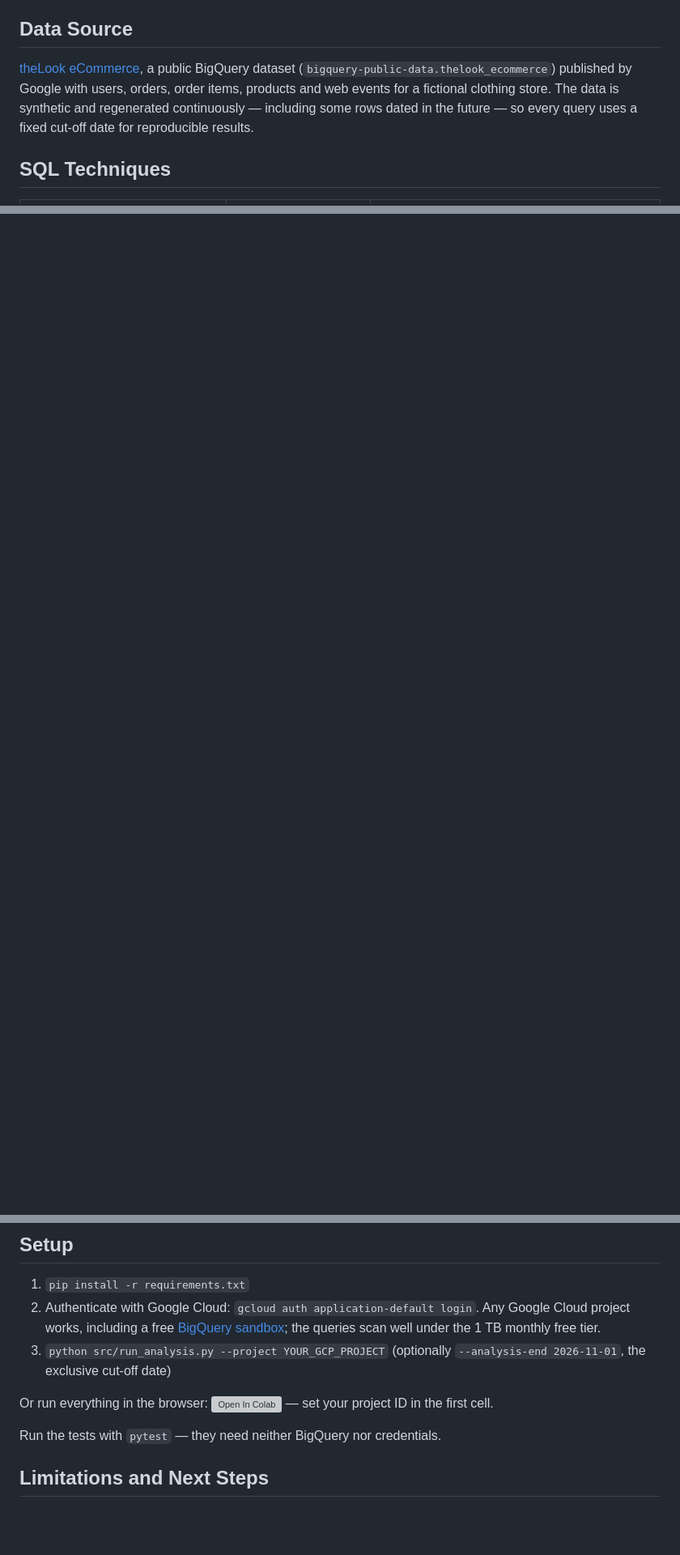
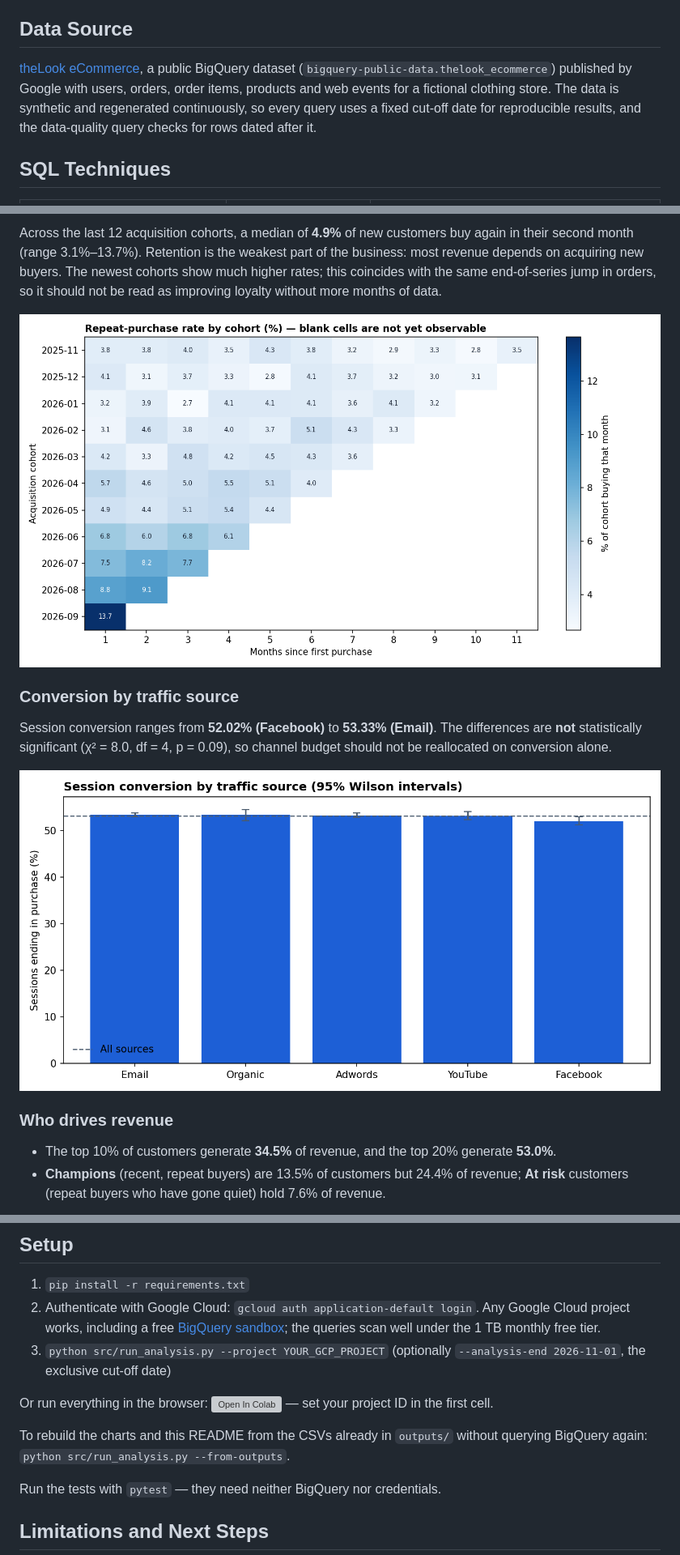
Before and after one commit to abatista346/ecommerce-sql-analytics, a Markdown page: README.md, 3 parts joined by grey strips. Shown at 81% size. GitHub-like rendering; pictures changed too: outputs/figures/02_cohort_retention.png (added), outputs/figures/03_conversion_by_source.png (added); blank space fills up the shorter version; grey boxes are pictures that could not be loaded.

```diff
--- a/README.md
+++ b/README.md
@@ -16,7 +16,7 @@ A head of e-commerce asks five things:
 
 ## Data Source
 
-[theLook eCommerce](https://console.cloud.google.com/marketplace/product/bigquery-public-data/thelook-ecommerce), a public BigQuery dataset (`bigquery-public-data.thelook_ecommerce`) published by Google with users, orders, order items, products and web events for a fictional clothing store. The data is synthetic and regenerated continuously — including some rows dated in the future — so every query uses a fixed cut-off date for reproducible results.
+[theLook eCommerce](https://console.cloud.google.com/marketplace/product/bigquery-public-data/thelook-ecommerce), a public BigQuery dataset (`bigquery-public-data.thelook_ecommerce`) published by Google with users, orders, order items, products and web events for a fictional clothing store. The data is synthetic and regenerated continuously, so every query uses a fixed cut-off date for reproducible results, and the data-quality query checks for rows dated after it.
 
 ## SQL Techniques
 
@@ -54,0 +68,15 @@ Run the pipeline in [Setup](#setup) to generate this section.
+Across the last 12 acquisition cohorts, a median of **4.9%** of new customers buy again in their second month (range 3.1%–13.7%). Retention is the weakest part of the business: most revenue depends on acquiring new buyers. The newest cohorts show much higher rates; this coincides with the same end-of-series jump in orders, so it should not be read as improving loyalty without more months of data.
+
+![Cohort retention](outputs/figures/02_cohort_retention.png)
+
+### Conversion by traffic source
+
+Session conversion ranges from **52.02% (Facebook)** to **53.33% (Email)**. The differences are **not** statistically significant (χ² = 8.0, df = 4, p = 0.09), so channel budget should not be reallocated on conversion alone.
+
+![Conversion by source](outputs/figures/03_conversion_by_source.png)
+
+### Who drives revenue
+
+- The top 10% of customers generate **34.5%** of revenue, and the top 20% generate **53.0%**.
+- **Champions** (recent, repeat buyers) are 13.5% of customers but 24.4% of revenue; **At risk** customers (repeat buyers who have gone quiet) hold 7.6% of revenue.
+
@@ -79,6 +121,8 @@ outputs/
 
 Or run everything in the browser: [![Open In Colab](https://colab.research.google.com/assets/colab-badge.svg)](https://colab.research.google.com/github/abatista346/ecommerce-sql-analytics/blob/main/notebooks/run_on_bigquery.ipynb) — set your project ID in the first cell.
 
+To rebuild the charts and this README from the CSVs already in `outputs/` without querying BigQuery again: `python src/run_analysis.py --from-outputs`.
+
 Run the tests with `pytest` — they need neither BigQuery nor credentials.
 
 ## Limitations and Next Steps
```
Also changed, not shown: other parts of README.md (+29 -2 lines), outputs/figures/01_monthly_revenue.png (added), outputs/figures/04_rfm_segments.png (added), outputs/figures/05_revenue_concentration.png (added), outputs/figures/06_category_margin_vs_returns.png (added), 11 other files.
